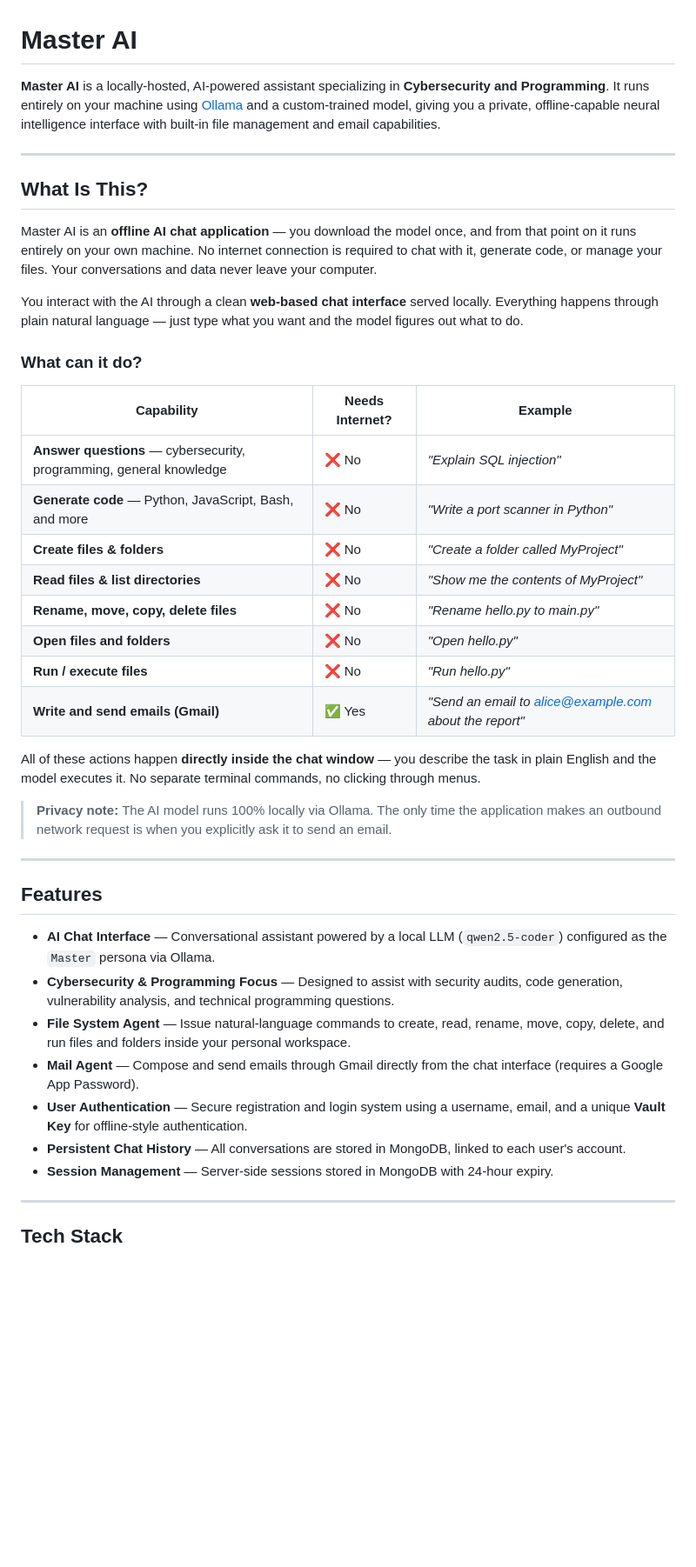
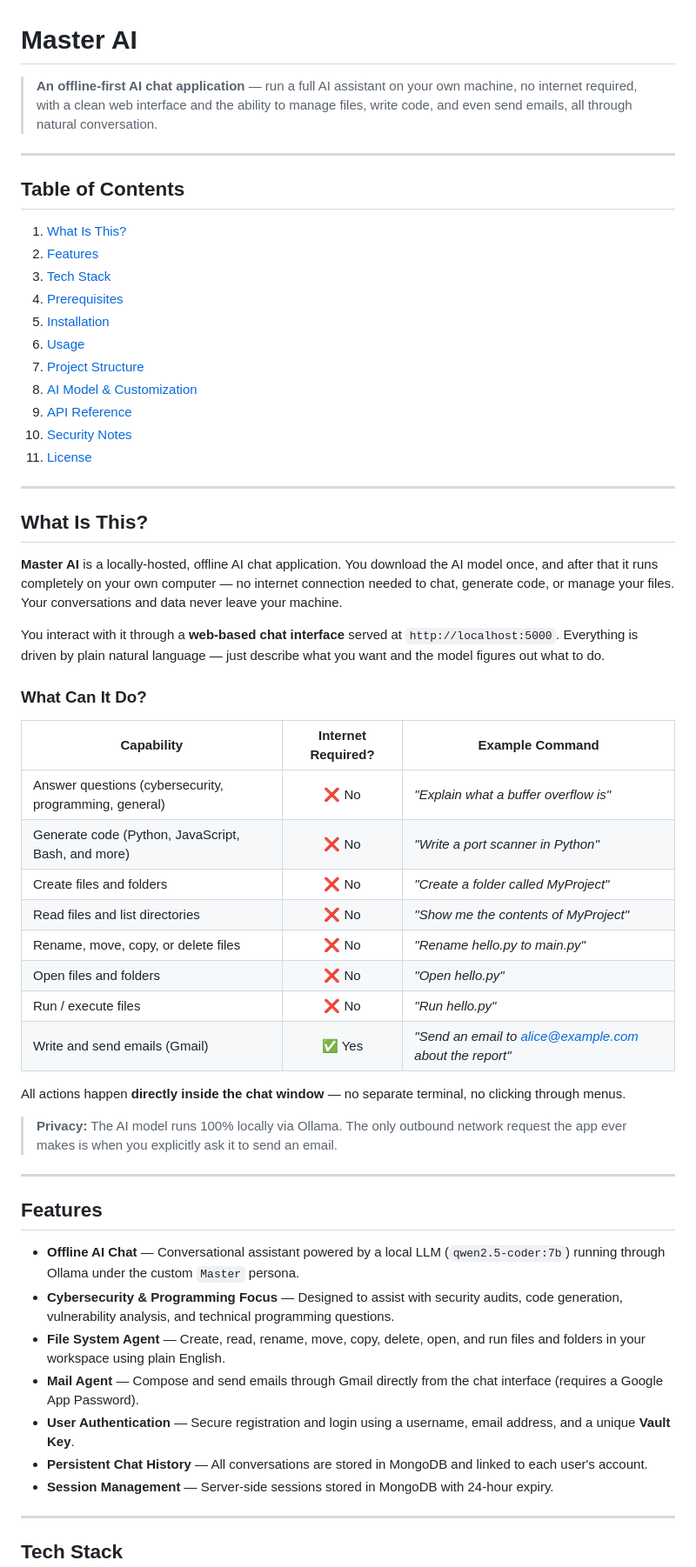
Before and after one commit to Molaybera/Master_AI, a Markdown page: README.md, the part around one of its changes. Shown at 87% size. Rendered like a GitHub page; blank space fills up the shorter version.

```diff
--- a/README.md
+++ b/README.md
@@ -1,42 +1,58 @@
 # Master AI
 
-**Master AI** is a locally-hosted, AI-powered assistant specializing in **Cybersecurity and Programming**. It runs entirely on your machine using [Ollama](https://ollama.com/) and a custom-trained model, giving you a private, offline-capable neural intelligence interface with built-in file management and email capabilities.
+> **An offline-first AI chat application** — run a full AI assistant on your own machine, no internet required, with a clean web interface and the ability to manage files, write code, and even send emails, all through natural conversation.
+
+---
+
+## Table of Contents
+
+1. [What Is This?](#what-is-this)
+2. [Features](#features)
+3. [Tech Stack](#tech-stack)
+4. [Prerequisites](#prerequisites)
+5. [Installation](#installation)
+6. [Usage](#usage)
+7. [Project Structure](#project-structure)
+8. [AI Model & Customization](#ai-model--customization)
+9. [API Reference](#api-reference)
+10. [Security Notes](#security-notes)
+11. [License](#license)
 
 ---
 
 ## What Is This?
 
-Master AI is an **offline AI chat application** — you download the model once, and from that point on it runs entirely on your own machine. No internet connection is required to chat with it, generate code, or manage your files. Your conversations and data never leave your computer.
+**Master AI** is a locally-hosted, offline AI chat application. You download the AI model once, and after that it runs completely on your own computer — no internet connection needed to chat, generate code, or manage your files. Your conversations and data never leave your machine.
 
-You interact with the AI through a clean **web-based chat interface** served locally. Everything happens through plain natural language — just type what you want and the model figures out what to do.
+You interact with it through a **web-based chat interface** served at `http://localhost:5000`. Everything is driven by plain natural language — just describe what you want and the model figures out what to do.
 
-### What can it do?
+### What Can It Do?
 
-| Capability | Needs Internet? | Example |
-|---|---|---|
-| **Answer questions** — cybersecurity, programming, general knowledge | ❌ No | *"Explain SQL injection"* |
-| **Generate code** — Python, JavaScript, Bash, and more | ❌ No | *"Write a port scanner in Python"* |
-| **Create files & folders** | ❌ No | *"Create a folder called MyProject"* |
-| **Read files & list directories** | ❌ No | *"Show me the contents of MyProject"* |
-| **Rename, move, copy, delete files** | ❌ No | *"Rename hello.py to main.py"* |
-| **Open files and folders** | ❌ No | *"Open hello.py"* |
-| **Run / execute files** | ❌ No | *"Run hello.py"* |
-| **Write and send emails (Gmail)** | ✅ Yes | *"Send an email to alice@example.com about the report"* |
+| Capability | Internet Required? | Example Command |
+|---|:---:|---|
+| Answer questions (cybersecurity, programming, general) | ❌ No | *"Explain what a buffer overflow is"* |
+| Generate code (Python, JavaScript, Bash, and more) | ❌ No | *"Write a port scanner in Python"* |
+| Create files and folders | ❌ No | *"Create a folder called MyProject"* |
+| Read files and list directories | ❌ No | *"Show me the contents of MyProject"* |
+| Rename, move, copy, or delete files | ❌ No | *"Rename hello.py to main.py"* |
+| Open files and folders | ❌ No | *"Open hello.py"* |
+| Run / execute files | ❌ No | *"Run hello.py"* |
+| Write and send emails (Gmail) | ✅ Yes | *"Send an email to alice@example.com about the report"* |
 
-All of these actions happen **directly inside the chat window** — you describe the task in plain English and the model executes it. No separate terminal commands, no clicking through menus.
+All actions happen **directly inside the chat window** — no separate terminal, no clicking through menus.
 
-> **Privacy note:** The AI model runs 100% locally via Ollama. The only time the application makes an outbound network request is when you explicitly ask it to send an email.
+> **Privacy:** The AI model runs 100% locally via Ollama. The only outbound network request the app ever makes is when you explicitly ask it to send an email.
 
 ---
 
 ## Features
 
-- **AI Chat Interface** — Conversational assistant powered by a local LLM (`qwen2.5-coder`) configured as the `Master` persona via Ollama.
+- **Offline AI Chat** — Conversational assistant powered by a local LLM (`qwen2.5-coder:7b`) running through Ollama under the custom `Master` persona.
 - **Cybersecurity & Programming Focus** — Designed to assist with security audits, code generation, vulnerability analysis, and technical programming questions.
-- **File System Agent** — Issue natural-language commands to create, read, rename, move, copy, delete, and run files and folders inside your personal workspace.
+- **File System Agent** — Create, read, rename, move, copy, delete, open, and run files and folders in your workspace using plain English.
 - **Mail Agent** — Compose and send emails through Gmail directly from the chat interface (requires a Google App Password).
-- **User Authentication** — Secure registration and login system using a username, email, and a unique **Vault Key** for offline-style authentication.
-- **Persistent Chat History** — All conversations are stored in MongoDB, linked to each user's account.
+- **User Authentication** — Secure registration and login using a username, email address, and a unique **Vault Key**.
+- **Persistent Chat History** — All conversations are stored in MongoDB and linked to each user's account.
 - **Session Management** — Server-side sessions stored in MongoDB with 24-hour expiry.
 
 ---
```
Also changed, not shown: other parts of README.md (+118 -113 lines).
